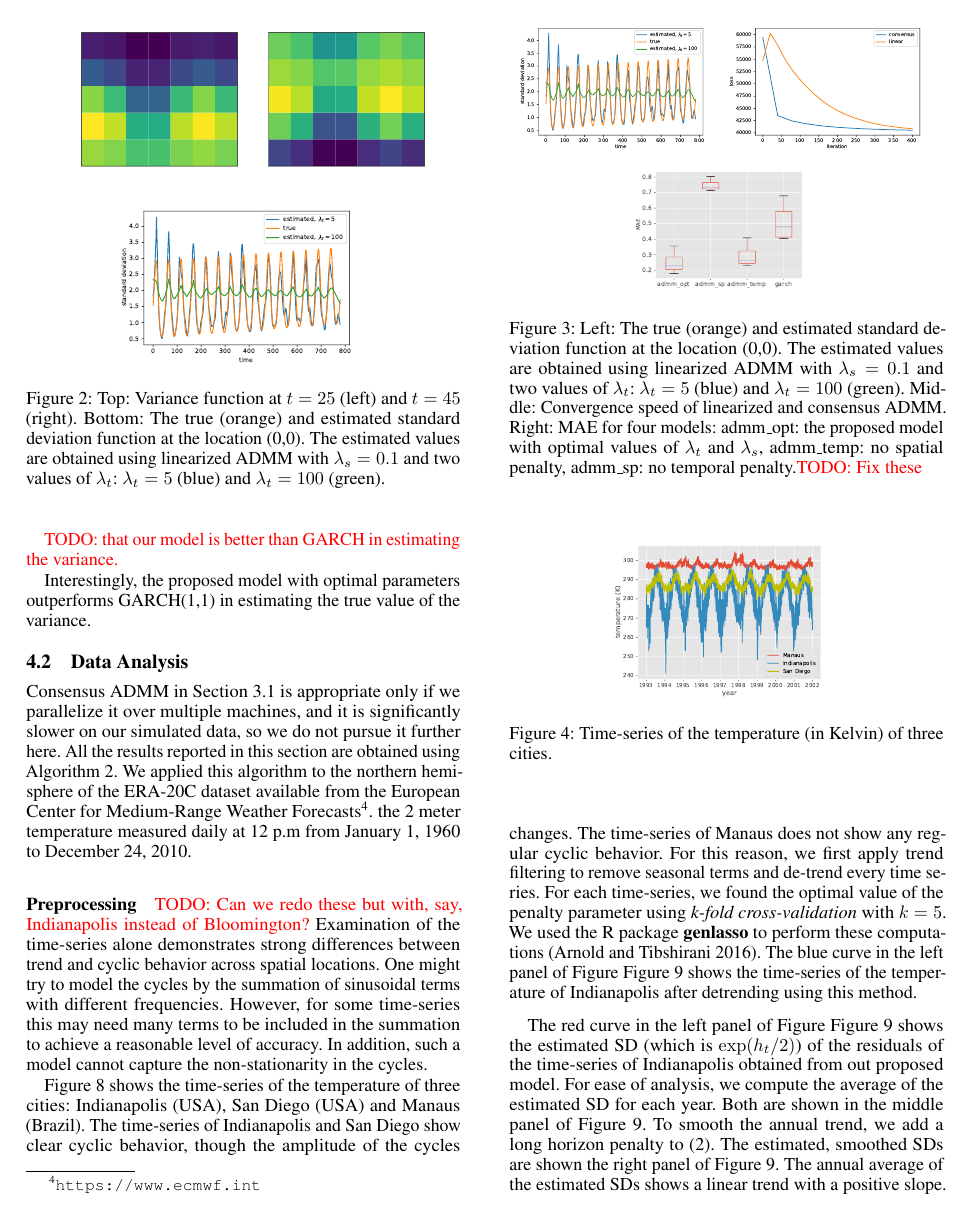
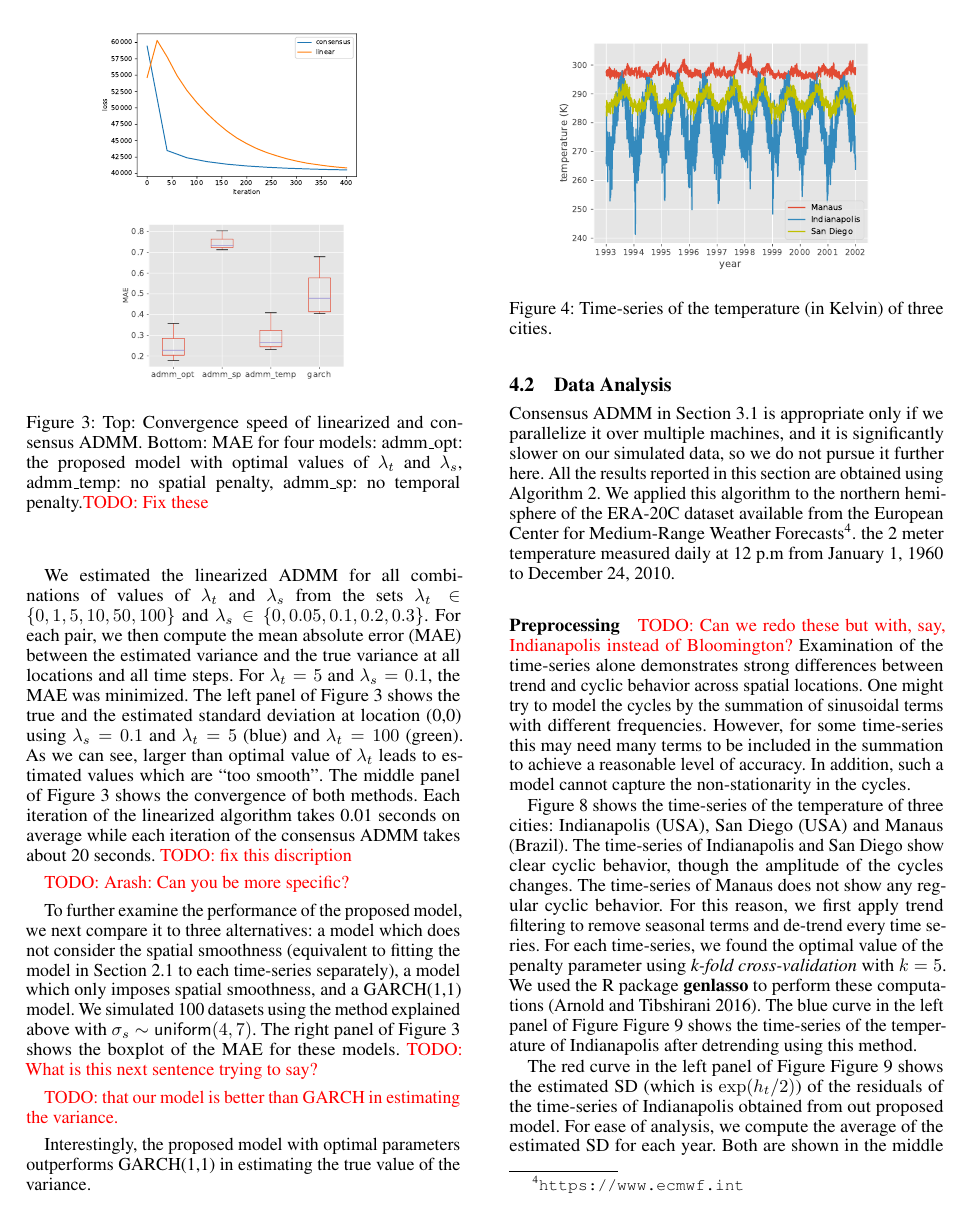
Before and after one commit to dajmcdon/VolatilityTrend, a LaTeX paper (aaai-2018/khodadadi-mcdonald-aaai19.tex): page 6 of 11. Compiled offline with pdfLaTeX.

Commit message:
update paper

```diff
--- a/aaai-2018/khodadadi-mcdonald-aaai19.tex
+++ b/aaai-2018/khodadadi-mcdonald-aaai19.tex
@@ -877,15 +872,10 @@ consensus ADMM takes about 20 seconds. \attn{fix this discription}
 
 \begin{figure}[tb]
   \centering
-  \includegraphics[height=.12\textheight]{Figures/true_fitted_var}
-  \includegraphics[height=.12\textheight]{Figures/convergence}
-  \includegraphics[height=.12\textheight]{Figures/modelComp_MAE}
-  \caption{Left: The true (orange) and estimated standard deviation
-    function at the location (0,0). The estimated values are
-    obtained using linearized ADMM with $\lambda_s=0.1$ and two
-    values of $\lambda_t$: $\lambda_t=5$ (blue) and
-    $\lambda_t=100$ (green). Middle: Convergence speed of linearized
-    and consensus ADMM. Right: MAE for four models: admm\_opt: the
+  \includegraphics[height=.16\textheight]{Figures/convergence}
+  \includegraphics[height=.16\textheight]{Figures/modelComp_MAE}
+  \caption{Top: Convergence speed of linearized
+    and consensus ADMM. Bottom: MAE for four models: admm\_opt: the
     proposed model with optimal values of $\lambda_t$ and $\lambda_s$,
     admm\_temp: no spatial penalty, admm\_sp: no temporal
     penalty.\attn{Fix these}} \label{fig:true_fitted_var}
```
Also changed, not shown: aaai-2018/khodadadi-mcdonald-aaai19.pdf, aaai-2018/khodadadi-mcdonald-aaai19.tex (11 more changed lines).
